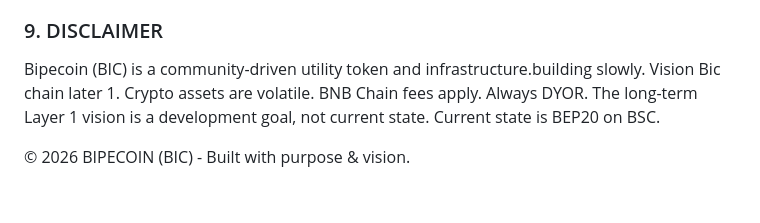
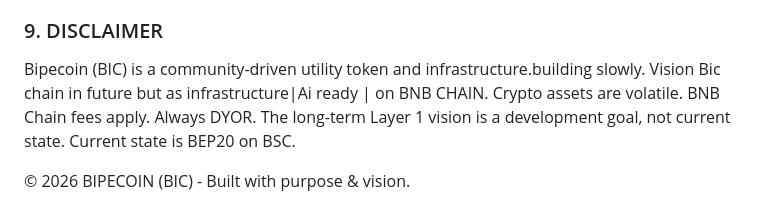
Before and after one commit to Bipecoin-Bic/Bipecoin-bic, a Markdown page: WHITEPAPER-V6.md, the part around the change. Drawn GitHub-style.

```diff
--- a/WHITEPAPER-V6.md
+++ b/WHITEPAPER-V6.md
@@ -91,6 +91,6 @@ https://bipecoin.com
 
 ### 9. DISCLAIMER
 
-Bipecoin (BIC) is a community-driven utility token and infrastructure.building slowly. Vision Bic chain later 1. Crypto assets are volatile. BNB Chain fees apply. Always DYOR. The long-term Layer 1 vision is a development goal, not current state. Current state is BEP20 on BSC.
+Bipecoin (BIC) is a community-driven utility token and infrastructure.building slowly. Vision Bic chain in future but as infrastructure|Ai ready | on BNB CHAIN. Crypto assets are volatile. BNB Chain fees apply. Always DYOR. The long-term Layer 1 vision is a development goal, not current state. Current state is BEP20 on BSC.
 
 © 2026 BIPECOIN (BIC) - Built with purpose & vision.
```
